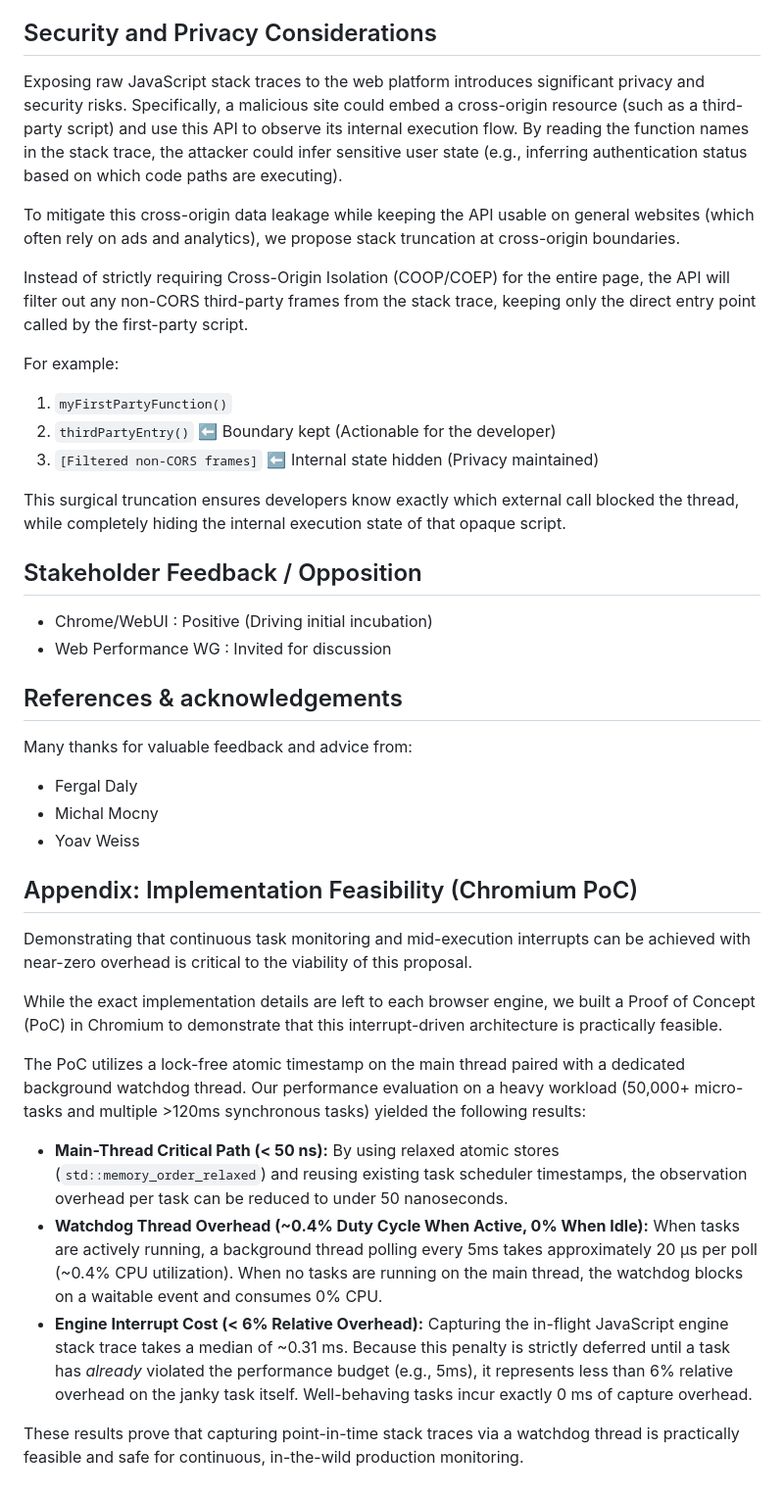
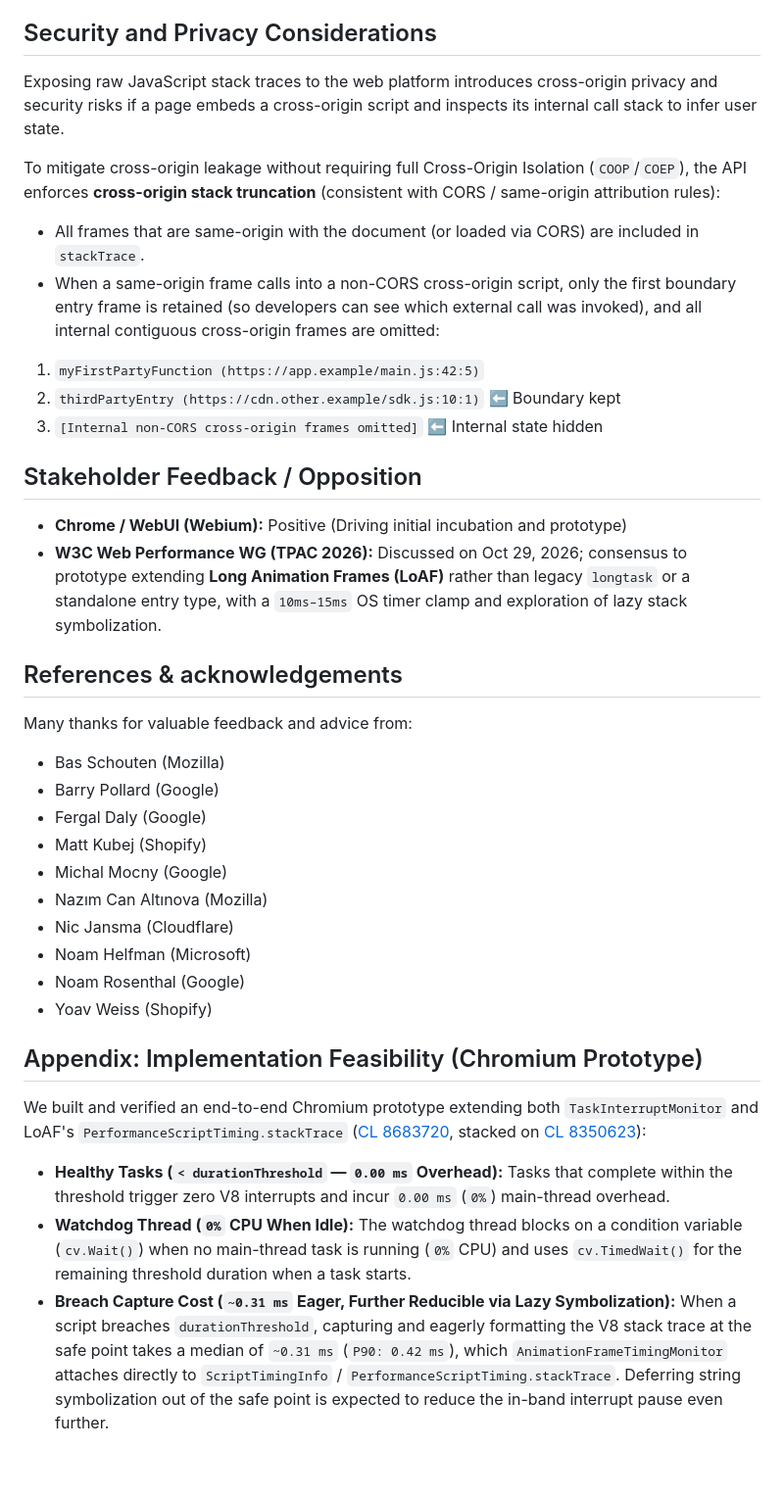
Before and after one commit to explainers-by-googlers/task-interrupt-timing, a Markdown page: README.md, the part around one of its changes. Shown at 98% size. Drawn GitHub-style.

Commit message:
Update README with LoAF script attribution details
Extend the Jankiness Measurement API explainer to include LoAF script attribution and update various sections for clarity and accuracy.

```diff
--- a/README.md
+++ b/README.md
@@ -211,46 +207,45 @@ However, a global setting has poor ergonomics when multiple independent scripts
 
 ## Security and Privacy Considerations
 
-Exposing raw JavaScript stack traces to the web platform introduces significant privacy and security risks. Specifically, a malicious site could embed a cross-origin resource (such as a third-party script) and use this API to observe its internal execution flow. By reading the function names in the stack trace, the attacker could infer sensitive user state (e.g., inferring authentication status based on which code paths are executing).
+Exposing raw JavaScript stack traces to the web platform introduces cross-origin privacy and security risks if a page embeds a cross-origin script and inspects its internal call stack to infer user state.
 
-To mitigate this cross-origin data leakage while keeping the API usable on general websites (which often rely on ads and analytics), we propose stack truncation at cross-origin boundaries.
+To mitigate cross-origin leakage without requiring full Cross-Origin Isolation (`COOP`/`COEP`), the API enforces **cross-origin stack truncation** (consistent with CORS / same-origin attribution rules):
 
-Instead of strictly requiring Cross-Origin Isolation (COOP/COEP) for the entire page, the API will filter out any non-CORS third-party frames from the stack trace, keeping only the direct entry point called by the first-party script.
+* All frames that are same-origin with the document (or loaded via CORS) are included in `stackTrace`.
+* When a same-origin frame calls into a non-CORS cross-origin script, only the first boundary entry frame is retained (so developers can see which external call was invoked), and all internal contiguous cross-origin frames are omitted:
 
-For example:
+1. `myFirstPartyFunction (https://app.example/main.js:42:5)`
+2. `thirdPartyEntry (https://cdn.other.example/sdk.js:10:1)` ⬅ Boundary kept
+3. `[Internal non-CORS cross-origin frames omitted]` ⬅ Internal state hidden
 
-1. `myFirstPartyFunction()`
-2. `thirdPartyEntry()` ⬅ Boundary kept (Actionable for the developer)
-3. `[Filtered non-CORS frames]` ⬅ Internal state hidden (Privacy maintained)
-
-This surgical truncation ensures developers know exactly which external call blocked the thread, while completely hiding the internal execution state of that opaque script.
 
 ## Stakeholder Feedback / Opposition
 
-- Chrome/WebUI : Positive (Driving initial incubation)
-- Web Performance WG : Invited for discussion
+- **Chrome / WebUI (Webium):** Positive (Driving initial incubation and prototype)
+- **W3C Web Performance WG (TPAC 2026):** Discussed on Oct 29, 2026; consensus to prototype extending **Long Animation Frames (LoAF)** rather than legacy `longtask` or a standalone entry type, with a `10ms–15ms` OS timer clamp and exploration of lazy stack symbolization.
 
 ## References & acknowledgements
 
 Many thanks for valuable feedback and advice from:
 
-- Fergal Daly
-- Michal Mocny
-- Yoav Weiss
+- Bas Schouten (Mozilla)
+- Barry Pollard (Google)
+- Fergal Daly (Google)
+- Matt Kubej (Shopify)
+- Michal Mocny (Google)
+- Nazım Can Altınova (Mozilla)
+- Nic Jansma (Cloudflare)
+- Noam Helfman (Microsoft)
+- Noam Rosenthal (Google)
+- Yoav Weiss (Shopify)
 
-## Appendix: Implementation Feasibility (Chromium PoC)
+## Appendix: Implementation Feasibility (Chromium Prototype)
 
-Demonstrating that continuous task monitoring and mid-execution interrupts can be achieved with near-zero overhead is critical to the viability of this proposal.
+We built and verified an end-to-end Chromium prototype extending both `TaskInterruptMonitor` and LoAF's `PerformanceScriptTiming.stackTrace` ([CL 8683720](https://chromium-review.googlesource.com/c/chromium/src/+/8683720), stacked on [CL 8350623](https://chromium-review.googlesource.com/c/chromium/src/+/8350623)):
 
-While the exact implementation details are left to each browser engine, we built a Proof of Concept (PoC) in Chromium to demonstrate that this interrupt-driven architecture is practically feasible.
-
-The PoC utilizes a lock-free atomic timestamp on the main thread paired with a dedicated background watchdog thread. Our performance evaluation on a heavy workload (50,000+ micro-tasks and multiple >120ms synchronous tasks) yielded the following results:
-
-* **Main-Thread Critical Path (< 50 ns):**
-  By using relaxed atomic stores (`std::memory_order_relaxed`) and reusing existing task scheduler timestamps, the observation overhead per task can be reduced to under 50 nanoseconds.
-* **Watchdog Thread Overhead (~0.4% Duty Cycle When Active, 0% When Idle):**
-  When tasks are actively running, a background thread polling every 5ms takes approximately 20 µs per poll (~0.4% CPU utilization). When no tasks are running on the main thread, the watchdog blocks on a waitable event and consumes 0% CPU.
-* **Engine Interrupt Cost (< 6% Relative Overhead):**
-  Capturing the in-flight JavaScript engine stack trace takes a median of ~0.31 ms. Because this penalty is strictly deferred until a task has *already* violated the performance budget (e.g., 5ms), it represents less than 6% relative overhead on the janky task itself. Well-behaving tasks incur exactly 0 ms of capture overhead.
-
-These results prove that capturing point-in-time stack traces via a watchdog thread is practically feasible and safe for continuous, in-the-wild production monitoring.
+* **Healthy Tasks (`< durationThreshold` — `0.00 ms` Overhead):**
+  Tasks that complete within the threshold trigger zero V8 interrupts and incur `0.00 ms` (`0%`) main-thread overhead.
+* **Watchdog Thread (`0%` CPU When Idle):**
+  The watchdog thread blocks on a condition variable (`cv.Wait()`) when no main-thread task is running (`0%` CPU) and uses `cv.TimedWait()` for the remaining threshold duration when a task starts.
+* **Breach Capture Cost (`~0.31 ms` Eager, Further Reducible via Lazy Symbolization):**
+  When a script breaches `durationThreshold`, capturing and eagerly formatting the V8 stack trace at the safe point takes a median of `~0.31 ms` (`P90: 0.42 ms`), which `AnimationFrameTimingMonitor` attaches directly to `ScriptTimingInfo` / `PerformanceScriptTiming.stackTrace`. Deferring string symbolization out of the safe point is expected to reduce the in-band interrupt pause even further.
```
Also changed, not shown: other parts of README.md (+117 -121 lines).
